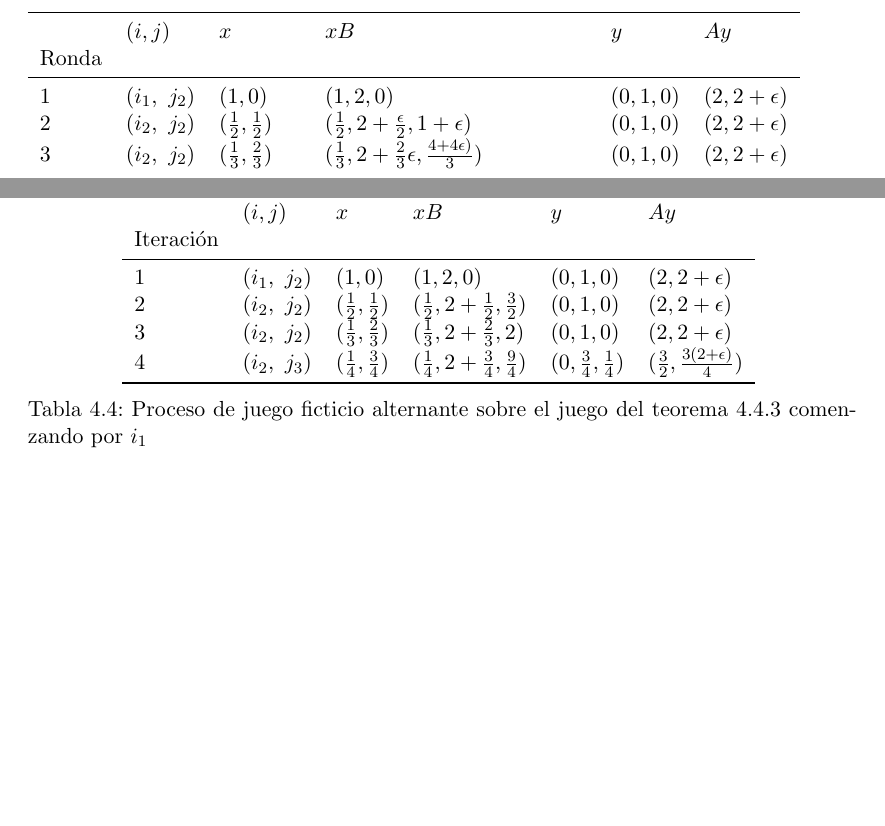
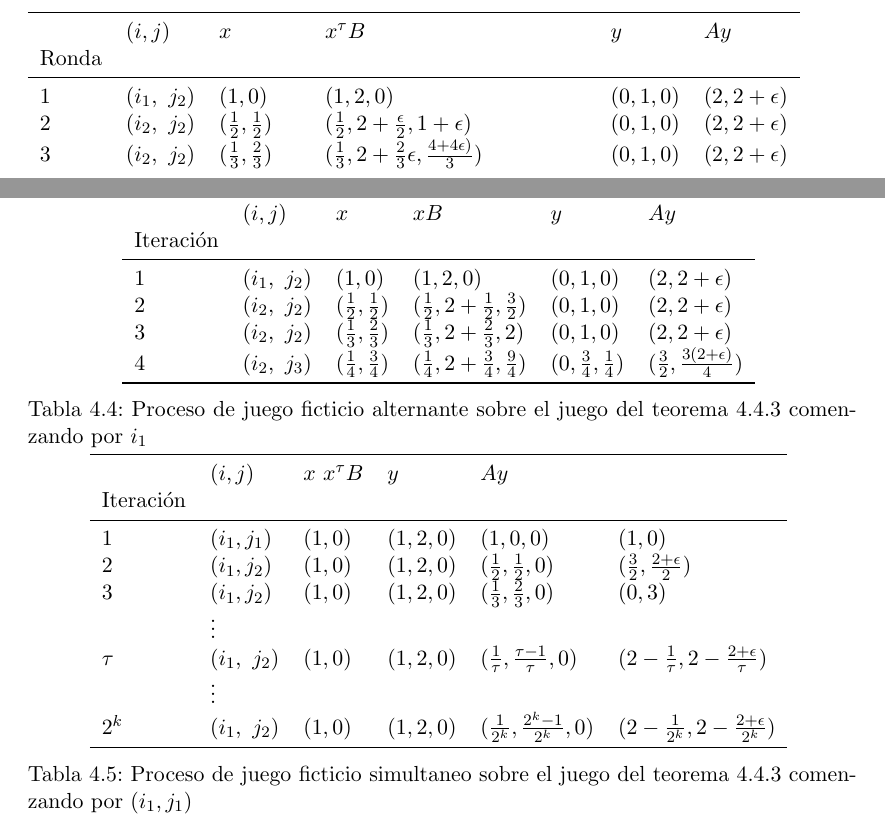
Before and after one commit to QPotato/TesinaWrite, a LaTeX thesis (Tesis.tex, which reads Capitulos/Chapter4.tex, Tablas/afp_teorena_mejor_a.tex, Tablas/afp_teorena_mejor_c.tex): two parts of pages 25 and 27 of 32 before the commit and two parts of pages 25 and 28 of 32 after it, joined at a grey line, cut at the place of the change, the shorter picture padded with empty space. Compiled offline with pdfLaTeX.

Commit message:
tabla Teorema 4.4.3

```diff
--- a/Capitulos/Chapter4.tex
+++ b/Capitulos/Chapter4.tex
@@ -340,3 +340,6 @@ El detalle de que el juego originalmente propuesto por Brandt, Fischer y Harrens
         \input{Tablas/afp_teorena_mejor_a.tex}
         \caption{Proceso de juego ficticio alternante sobre el juego del teorema \ref{teorema:afp:mejor} comenzando por $i_1$}
         \label{tabla:afp:mejor:a}
+        \centering
+        \input{Tablas/afp_teorena_mejor_c.tex}
+        \caption{Proceso de juego ficticio simultaneo sobre el juego del teorema \ref{teorema:afp:mejor} comenzando por $(i_1, j_1)$}
--- a/Tablas/afp_teorena_mejor_a.tex
+++ b/Tablas/afp_teorena_mejor_a.tex
@@ -3,9 +3,9 @@
 {} &       $(i, j)$ &              $x$ &                    $xB$ &                     $y$ &             $Ay$ \\
 Iteración &                &                  &                         &                         &                  \\
 \midrule
-1         &  $(i_1,\ j_2)$ &  $(1, 0)$ &  $(1, 2, 0 )$ &  $(0, 1, 0)$ &  $(2, 2 + \epsilon)$ \\
-2         &  $(i_2,\ j_2)$ &  $(\frac{1}{2}, \frac{1}{2})$ &  $(\frac{1}{2}, 2 + \frac{1}{2}, \frac{3}{2})$ &  $(0, 1, 0)$ &  $(2, 2 + \epsilon)$ \\
-3         &  $(i_2,\ j_2)$ &  $(\frac{1}{3}, \frac{2}{3})$ &  $(\frac{1}{3}, 2 + \frac{2}{3}, 2)$ &  $(0, 1, 0)$ &  $(2, 2 + \epsilon)$ \\
-4         &  $(i_2,\ j_3)$ &  $(\frac{1}{4}, \frac{3}{4})$ &  $(\frac{1}{4}, 2 + \frac{3}{4}, \frac{9}{4})$ &  $(0, \frac{3}{4}, \frac{1}{4})$ &  $(\frac{3}{2}, \frac{3(2+\epsilon)}{4})$ \\
+$1$         &  $(i_1,\ j_2)$ &  $(1, 0)$ &  $(1, 2, 0 )$ &  $(0, 1, 0)$ &  $(2, 2 + \epsilon)$ \\
+$2$         &  $(i_2,\ j_2)$ &  $(\frac{1}{2}, \frac{1}{2})$ &  $(\frac{1}{2}, 2 + \frac{1}{2}, \frac{3}{2})$ &  $(0, 1, 0)$ &  $(2, 2 + \epsilon)$ \\
+$3$         &  $(i_2,\ j_2)$ &  $(\frac{1}{3}, \frac{2}{3})$ &  $(\frac{1}{3}, 2 + \frac{2}{3}, 2)$ &  $(0, 1, 0)$ &  $(2, 2 + \epsilon)$ \\
+$4$         &  $(i_2,\ j_3)$ &  $(\frac{1}{4}, \frac{3}{4})$ &  $(\frac{1}{4}, 2 + \frac{3}{4}, \frac{9}{4})$ &  $(0, \frac{3}{4}, \frac{1}{4})$ &  $(\frac{3}{2}, \frac{3(2+\epsilon)}{4})$ \\
 \bottomrule
 \end{tabular}
--- /dev/null
+++ b/Tablas/afp_teorena_mejor_c.tex
@@ -0,0 +1,14 @@
+\begin{tabular}{llllll}
+\toprule
+{} &       $(i, j)$ &              $x$     $x{^\tau}B$ &    $y$ &             $Ay$ \\
+Iteración &                &                  &                         &                         &                  \\
+\midrule
+$1$         &  $(i_1, j_1)$ &  $(1, 0)$ &  $(1, 2, 0)$ &  $(1, 0, 0)$ &                                $(1 , 0)$ \\
+$2$         &  $(i_1, j_2)$ &  $(1, 0)$ &  $(1, 2, 0)$ &  $(\frac{1}{2}, \frac{1}{2}, 0)$ &              $(\frac{3}{2}, \frac{2 + \epsilon}{2})$ \\
+$3$         &  $(i_1, j_2)$ &  $(1, 0)$ &  $(1, 2, 0)$ &  $(\frac{1}{3}, \frac{2}{3}, 0)$ &              $(0 , 3)$ \\
+        &  \vdots       \\
+$\tau$  &  $(i_1,\ j_2)$    &  $(1, 0)$ &  $(1, 2, 0)$  & $(\frac{1}{\tau}, \frac{\tau - 1}{\tau}, 0)$ & $(2 - \frac{1}{\tau}, 2 - \frac{2 + \epsilon}{\tau})$ \\
+        &  \vdots       \\
+$2^k$   &  $(i_1,\ j_2)$ &     $(1, 0)$ &  $(1, 2, 0)$  & $(\frac{1}{2^k}, \frac{2^k-1}{2^k}, 0)$      & $(2 - \frac{1}{2^k}, 2 - \frac{2 + \epsilon}{2^k})$ \\
+            \bottomrule
+\end{tabular}
--- a/Tablas/afp_teorena_velocidad_nondegen.tex
+++ b/Tablas/afp_teorena_velocidad_nondegen.tex
@@ -1,6 +1,6 @@
 \begin{tabular}{llllll}
 \toprule
-{} &       $(i, j)$ &              $x$ &                    $xB$ &                     $y$ &             $Ay$ \\
+{} &       $(i, j)$ &              $x$ &                    $x{^\tau}B$ &                     $y$ &             $Ay$ \\
 Ronda   &                &                  &                         &                         &                  \\
 \midrule
 1       &  $(i_1,\ j_2)$ &  $(1, 0)$                                    &  $(1, 2, 0)$                                                                                              &  $(0, 1, 0)$ &  $(2, 2 + \epsilon)$ \\
```
Also changed, not shown: Capitulos/Chapter3.tex (+1 -1 lines), MIND_DUMP.md (+3 -0 lines), Tablas/afp_teorena_mejor_b.tex (+1 -1 lines), Tablas/afp_teorena_velocidad_simetricos.tex (+1 -1 lines), Tesis.pdf, Capitulos/Chapter4.tex (15 more changed lines).
